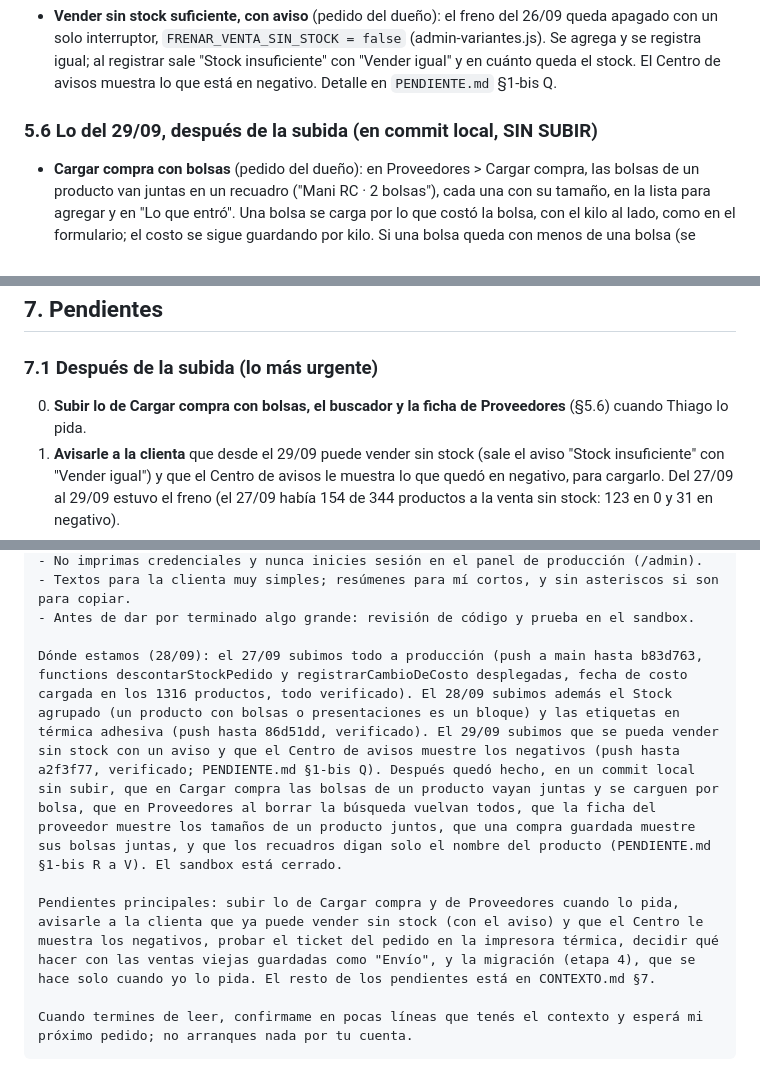
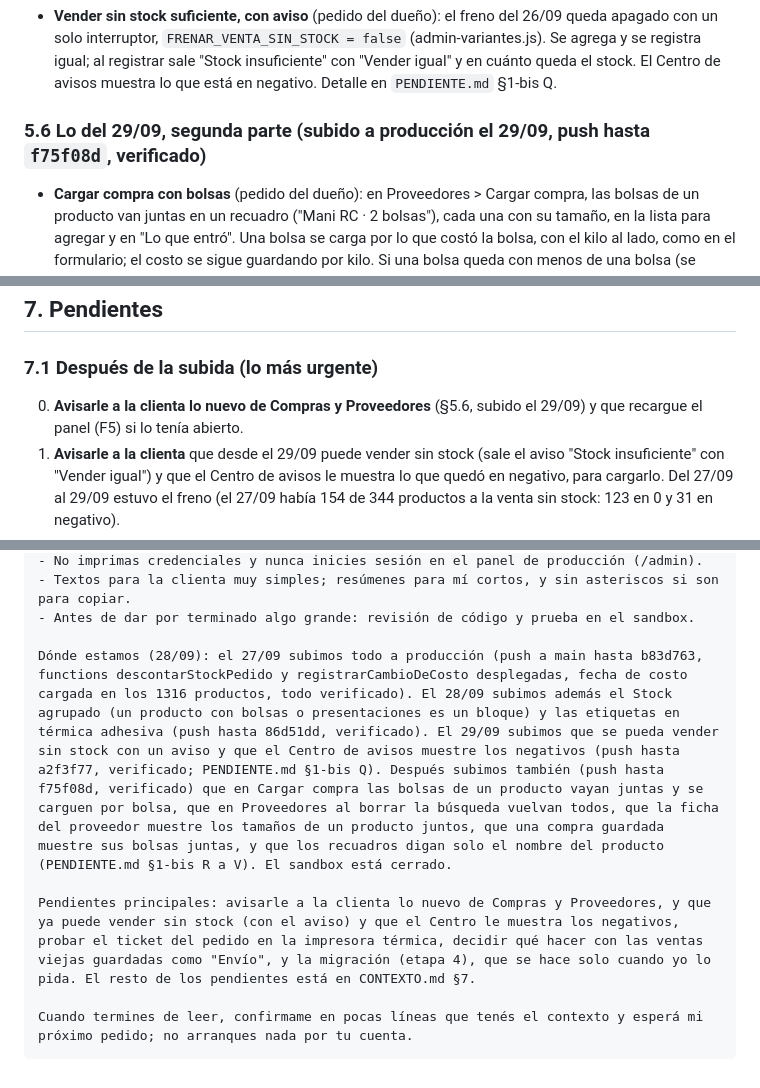
Before and after one commit to ObregonJeronimo/brotesdietetica, a Markdown page: CONTEXTO.md, 3 parts joined by grey strips. GitHub-like rendering.

````diff
--- a/CONTEXTO.md
+++ b/CONTEXTO.md
@@ -372,7 +372,7 @@ producción (de los "gramajes" viejos).
   registra igual; al registrar sale "Stock insuficiente" con "Vender igual" y en cuánto queda el
   stock. El Centro de avisos muestra lo que está en negativo. Detalle en `PENDIENTE.md` §1-bis Q.
 
-### 5.6 Lo del 29/09, después de la subida (en commit local, SIN SUBIR)
+### 5.6 Lo del 29/09, segunda parte (subido a producción el 29/09, push hasta `f75f08d`, verificado)
 
 - **Cargar compra con bolsas** (pedido del dueño): en Proveedores > Cargar compra, las bolsas de un
   producto van juntas en un recuadro ("Mani RC · 2 bolsas"), cada una con su tamaño, en la lista
@@ -416,7 +416,8 @@ producción (de los "gramajes" viejos).
 
 ### 7.1 Después de la subida (lo más urgente)
 
-0. **Subir lo de Cargar compra con bolsas, el buscador y la ficha de Proveedores** (§5.6) cuando Thiago lo pida.
+0. **Avisarle a la clienta lo nuevo de Compras y Proveedores** (§5.6, subido el 29/09) y que recargue
+   el panel (F5) si lo tenía abierto.
 1. **Avisarle a la clienta** que desde el 29/09 puede vender sin stock (sale el aviso "Stock
    insuficiente" con "Vender igual") y que el Centro de avisos le muestra lo que quedó en negativo,
    para cargarlo. Del 27/09 al 29/09 estuvo el freno (el 27/09 había 154 de 344 productos a la venta
@@ -509,9 +510,9 @@ Las reglas de trabajo siguen todas igual. Las más importantes:
 - Textos para la clienta muy simples; resúmenes para mí cortos, y sin asteriscos si son para copiar.
 - Antes de dar por terminado algo grande: revisión de código y prueba en el sandbox.
 
-Dónde estamos (28/09): el 27/09 subimos todo a producción (push a main hasta b83d763, functions descontarStockPedido y registrarCambioDeCosto desplegadas, fecha de costo cargada en los 1316 productos, todo verificado). El 28/09 subimos además el Stock agrupado (un producto con bolsas o presentaciones es un bloque) y las etiquetas en térmica adhesiva (push hasta 86d51dd, verificado). El 29/09 subimos que se pueda vender sin stock con un aviso y que el Centro de avisos muestre los negativos (push hasta a2f3f77, verificado; PENDIENTE.md §1-bis Q). Después quedó hecho, en un commit local sin subir, que en Cargar compra las bolsas de un producto vayan juntas y se carguen por bolsa, que en Proveedores al borrar la búsqueda vuelvan todos, que la ficha del proveedor muestre los tamaños de un producto juntos, que una compra guardada muestre sus bolsas juntas, y que los recuadros digan solo el nombre del producto (PENDIENTE.md §1-bis R a V). El sandbox está cerrado.
+Dónde estamos (28/09): el 27/09 subimos todo a producción (push a main hasta b83d763, functions descontarStockPedido y registrarCambioDeCosto desplegadas, fecha de costo cargada en los 1316 productos, todo verificado). El 28/09 subimos además el Stock agrupado (un producto con bolsas o presentaciones es un bloque) y las etiquetas en térmica adhesiva (push hasta 86d51dd, verificado). El 29/09 subimos que se pueda vender sin stock con un aviso y que el Centro de avisos muestre los negativos (push hasta a2f3f77, verificado; PENDIENTE.md §1-bis Q). Después subimos también (push hasta f75f08d, verificado) que en Cargar compra las bolsas de un producto vayan juntas y se carguen por bolsa, que en Proveedores al borrar la búsqueda vuelvan todos, que la ficha del proveedor muestre los tamaños de un producto juntos, que una compra guardada muestre sus bolsas juntas, y que los recuadros digan solo el nombre del producto (PENDIENTE.md §1-bis R a V). El sandbox está cerrado.
 
-Pendientes principales: subir lo de Cargar compra y de Proveedores cuando lo pida, avisarle a la clienta que ya puede vender sin stock (con el aviso) y que el Centro le muestra los negativos, probar el ticket del pedido en la impresora térmica, decidir qué hacer con las ventas viejas guardadas como "Envío", y la migración (etapa 4), que se hace solo cuando yo lo pida. El resto de los pendientes está en CONTEXTO.md §7.
+Pendientes principales: avisarle a la clienta lo nuevo de Compras y Proveedores, y que ya puede vender sin stock (con el aviso) y que el Centro le muestra los negativos, probar el ticket del pedido en la impresora térmica, decidir qué hacer con las ventas viejas guardadas como "Envío", y la migración (etapa 4), que se hace solo cuando yo lo pida. El resto de los pendientes está en CONTEXTO.md §7.
 
 Cuando termines de leer, confirmame en pocas líneas que tenés el contexto y esperá mi próximo pedido; no arranques nada por tu cuenta.
 ```
````
Also changed, not shown: PENDIENTE.md (+13 -5 lines).
